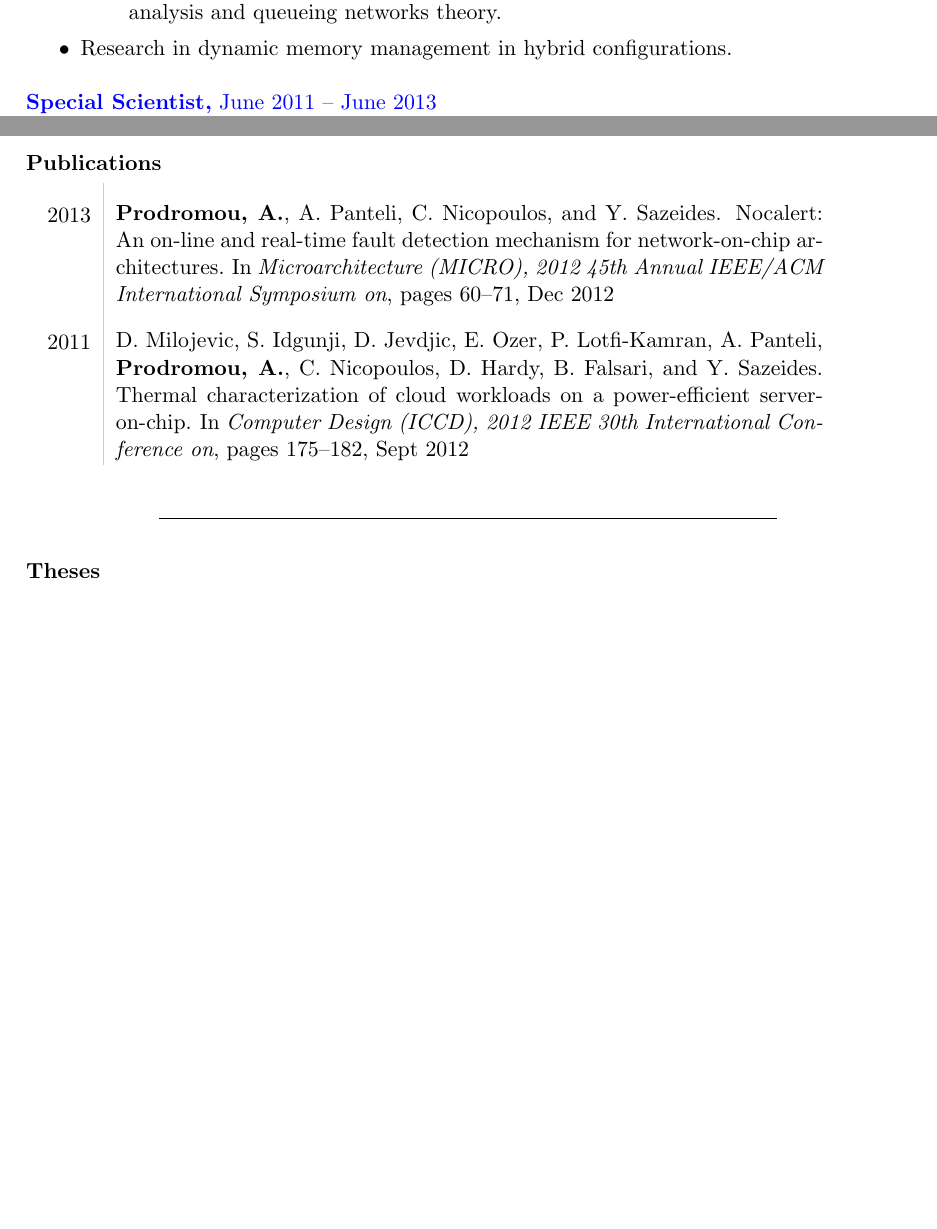
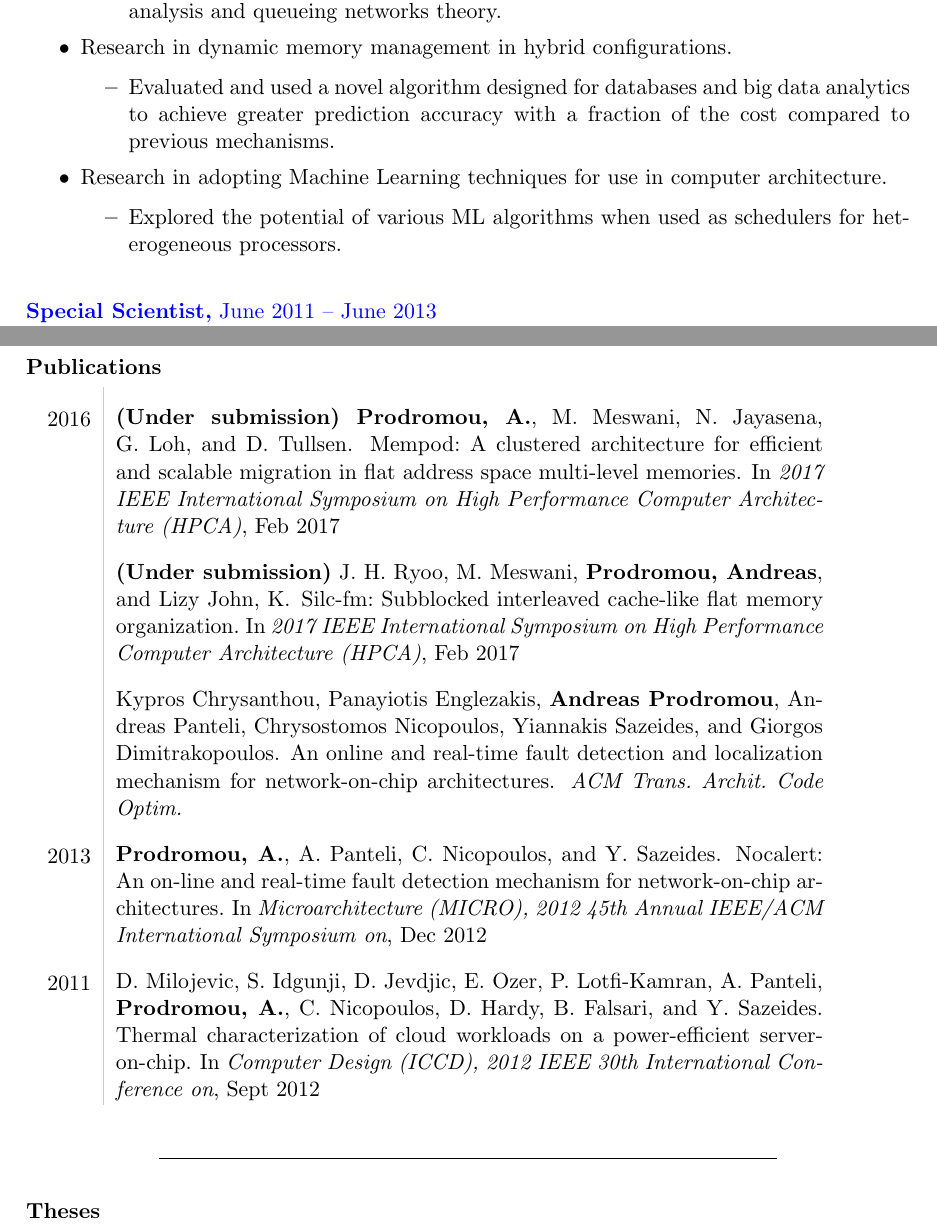
Before and after one commit to prodromou87/CurriculumVitae, a LaTeX CV (full_cv/CVAndreasProdromou.tex, which reads publications.bib): two parts of pages 2 and 4 of 4 before the commit and two parts of pages 2 and 5 of 5 after it, joined at a grey line, cut so that both start at the same text, the shorter picture padded with empty space. Compiled offline with pdfLaTeX.

Commit message:
Updated CV

```diff
--- a/full_cv/CVAndreasProdromou.tex
+++ b/full_cv/CVAndreasProdromou.tex
@@ -93,6 +107,13 @@
         \item Determining the optimal metrics to be used for scheduling policies via statistical analysis and queueing networks theory.
     \end{itemize}
     \item Research in dynamic memory management in hybrid configurations.
+    \begin{itemize}
+    	\item Evaluated and used a novel algorithm designed for databases and big data analytics to achieve greater prediction accuracy with a fraction of the cost compared to previous mechanisms.
+    \end{itemize}
+    \item Research in adopting Machine Learning techniques for use in computer architecture.
+    \begin{itemize}
+    	\item Explored the potential of various ML algorithms when used as schedulers for heterogeneous processors.
+    \end{itemize}
 \end{itemize}
 
 {\color{blue}\textbf{Special Scientist,} June 2011 -- June 2013} \\
@@ -171,6 +192,9 @@ Reserve Officer in the Telecommunications Division of the Cyprus Military\\
 \section{Publications}
 
 \begin{tabular}{L!{\VRule}R}
+\vspace{1pt}2016&\bibentry{prodromou_mempod_2017}\\[5pt]
+\vspace{1pt}&\bibentry{JHR_SLIC_2017}\\[5pt]
+\vspace{1pt}&\bibentry{Chrysanthou_nocalert_2016}\\[5pt]
 \vspace{1pt}2013&\bibentry{prodromou_nocalert_2012}\\[5pt]
 \vspace{1pt}2011&\bibentry{milojevic2012}\\
 \end{tabular}
--- a/publications.bib
+++ b/publications.bib
@@ -3,5 +3,3 @@ author={\textbf{Prodromou, A.} and Panteli, A. and Nicopoulos, C. and Sazeides,
 booktitle={Microarchitecture (MICRO), 2012 45th Annual IEEE/ACM International Symposium on},
 title={NoCAlert: An On-Line and Real-Time Fault Detection Mechanism for Network-on-Chip Architectures},
 year={2012},
-month={Dec},
-pages={60-71},
@@ -13,5 +10,3 @@ author={Milojevic, D. and Idgunji, S. and Jevdjic, D. and Ozer, E. and Lotfi-Kam
 booktitle={Computer Design (ICCD), 2012 IEEE 30th International Conference on},
 title={Thermal characterization of cloud workloads on a power-efficient server-on-chip},
 year={2012},
-month={Sept},
-pages={175-182},
@@ -19,3 +16,26 @@ ISSN={1063-6404},}
+ author = {Chrysanthou, Kypros and Englezakis, Panayiotis and \textbf{Andreas Prodromou} and Panteli, Andreas and Nicopoulos, Chrysostomos and Sazeides, Yiannakis and Dimitrakopoulos, Giorgos},
+ title = {An Online and Real-Time Fault Detection and Localization Mechanism for Network-on-Chip Architectures},
+ journal = {ACM Trans. Archit. Code Optim.},
+ issue_date = {June 2016},
+}
+
+@INPROCEEDINGS{prodromou_mempod_2017,
+author={\textbf{(Under submission) Prodromou, A.} and Meswani, M. and Jayasena, N. and Loh, G. and Tullsen, D.},
+booktitle={2017 IEEE International Symposium on High Performance Computer Architecture (HPCA)},
+title={MemPod: A Clustered Architecture for Efficient and Scalable Migration in Flat Address Space Multi-Level Memories},
+year={2017},
+month={Feb},}
+
+@INPROCEEDINGS{JHR_SLIC_2017,
+author={\textbf{(Under submission)} J. H. Ryoo and Meswani, M. and \textbf{Prodromou, Andreas} and John, K., Lizy},
+booktitle={2017 IEEE International Symposium on High Performance Computer Architecture (HPCA)},
+title={SILC-FM: Subblocked InterLeaved Cache-Like Flat Memory Organization},
+year={2017},
+month={Feb},}
+
+
+
+
 
 @UNPUBLISHED{prodromou_mscThesis_2013,
 author={Prodromou, A.},
```
Also changed, not shown: full_cv/CVAndreasProdromou.tex (20 more changed lines), publications.bib (7 more changed lines).
